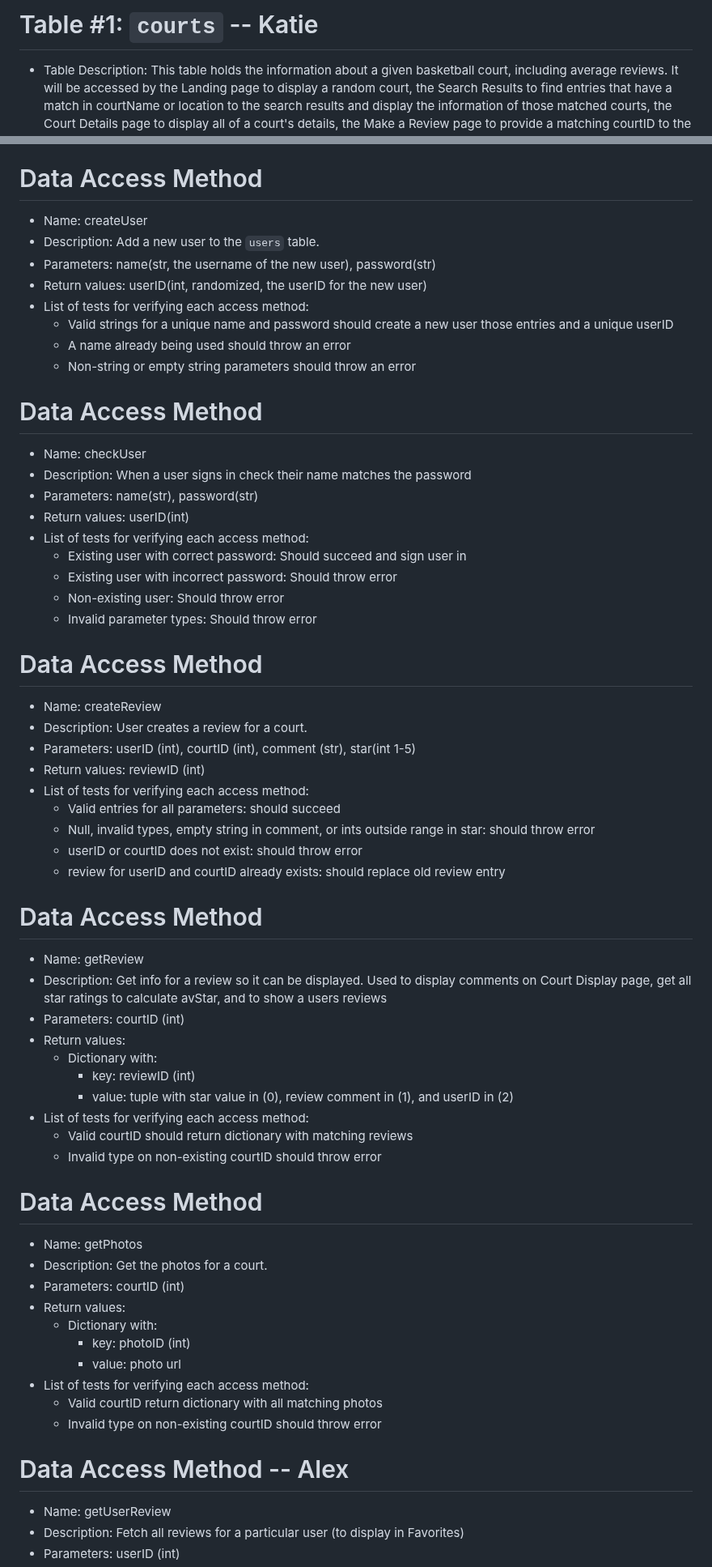
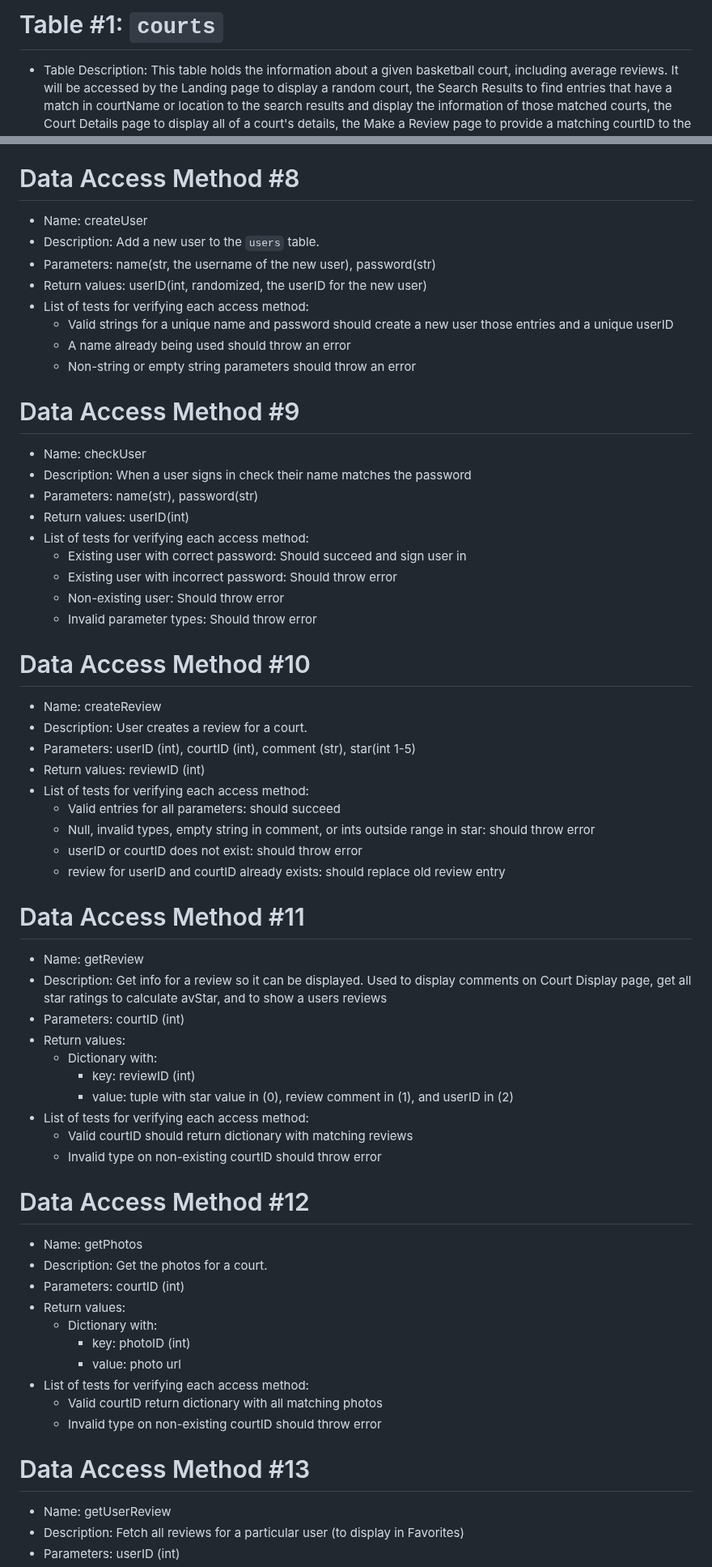
Before and after one commit to KatieWoe/bbcourts, a Markdown page: SQL_TESTING.md, 2 parts joined by grey strips. Shown at 81% size. GitHub-like rendering.

Commit message:
Cleaned up SQL_TESTING.md

```diff
--- a/SQL_TESTING.md
+++ b/SQL_TESTING.md
@@ -1,4 +1,4 @@
-# Table #1: `courts` -- Katie
+# Table #1: `courts`
 * Table Description: This table holds the information about a given basketball court, including average reviews. It will be accessed by the Landing page to display a random court, the Search Results to find entries that have a match in courtName or location to the search results and display the information of those matched courts, the Court Details page to display all of a court's details, the Make a Review page to provide a matching courtID to the court being reviewed and to update the avStar value after a review is finished, and the Favorites page to display the court info of courtID's that match a user's favorites.
 * Fields:
    * `courtID`: Primary Key, Unique int to identify a court
@@ -253,7 +253,7 @@
        - **Expected Outcome**: Only specified fields reflect changes; all other fields remain unchanged.
        - **Teardown**: Revert updated fields to their original state.
 
-# Data Access Method
+# Data Access Method #8
 * Name: createUser
 * Description: Add a new user to the `users` table.
 * Parameters: name(str, the username of the new user), password(str)
@@ -263,7 +263,7 @@
     * A name already being used should throw an error
     * Non-string or empty string parameters should throw an error
 
-# Data Access Method
+# Data Access Method #9
 * Name: checkUser
 * Description: When a user signs in check their name matches the password
 * Parameters: name(str), password(str)
@@ -274,7 +274,7 @@
     * Non-existing user: Should throw error
     * Invalid parameter types: Should throw error
 
-# Data Access Method
+# Data Access Method #10
 * Name: createReview
 * Description: User creates a review for a court.
 * Parameters: userID (int), courtID (int), comment (str), star(int 1-5)
@@ -285,7 +285,7 @@
     * userID or courtID does not exist: should throw error
     * review for userID and courtID already exists: should replace old review entry
 
-# Data Access Method
+# Data Access Method #11
 * Name: getReview
 * Description: Get info for a review so it can be displayed. Used to display comments on Court Display page, get all star ratings to calculate avStar, and to show a users reviews
 * Parameters: courtID (int)
@@ -297,7 +297,7 @@
     * Valid courtID should return dictionary with matching reviews
     * Invalid type on non-existing courtID should throw error
 
-# Data Access Method
+# Data Access Method #12
 * Name: getPhotos
 * Description: Get the photos for a court.
 * Parameters: courtID (int)
@@ -309,7 +309,7 @@
     * Valid courtID return dictionary with all matching photos
     * Invalid type on non-existing courtID should throw error
 
-# Data Access Method -- Alex
+# Data Access Method #13
 * Name: getUserReview
 * Description: Fetch all reviews for a particular user (to display in Favorites)
 * Parameters: userID (int)
```
Also changed, not shown: other parts of SQL_TESTING.md (+11 -19 lines).
